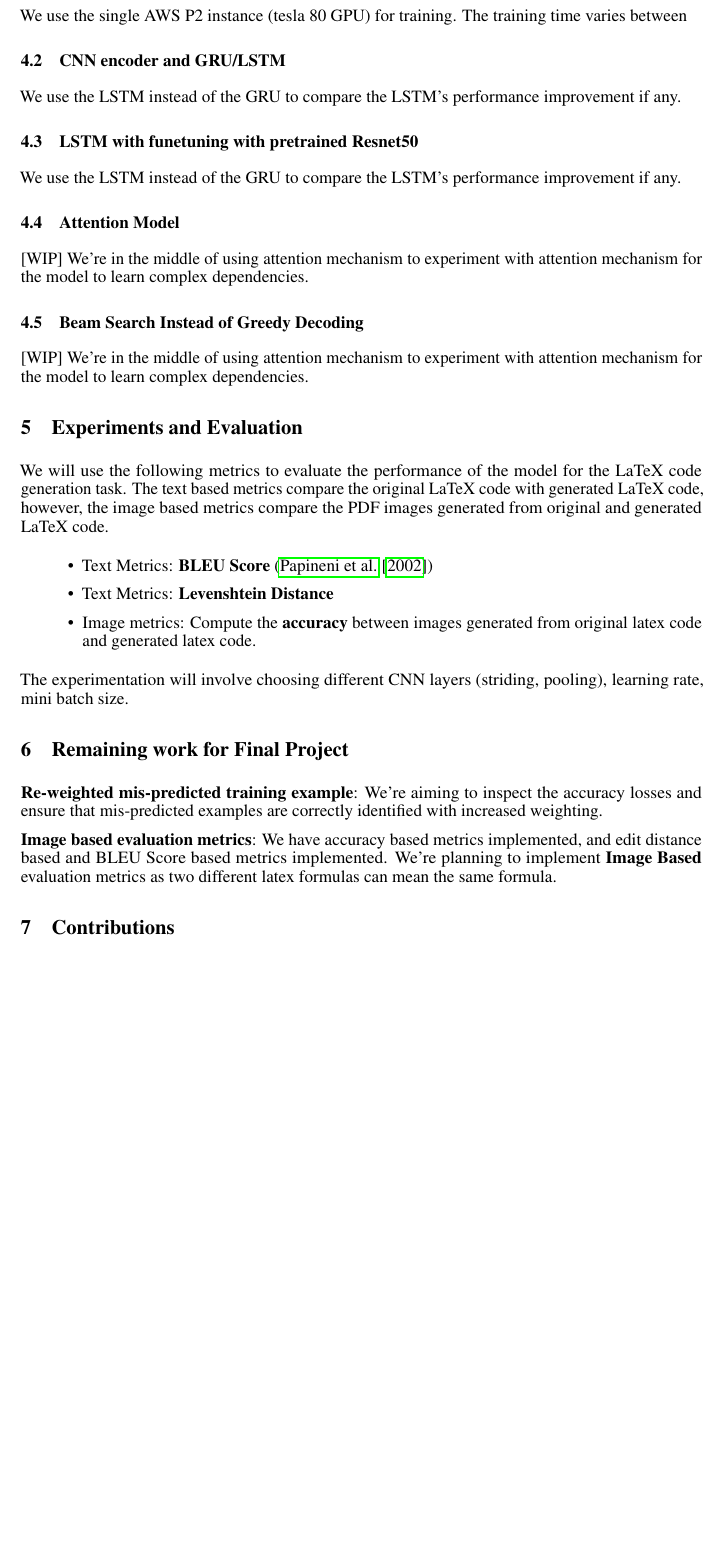
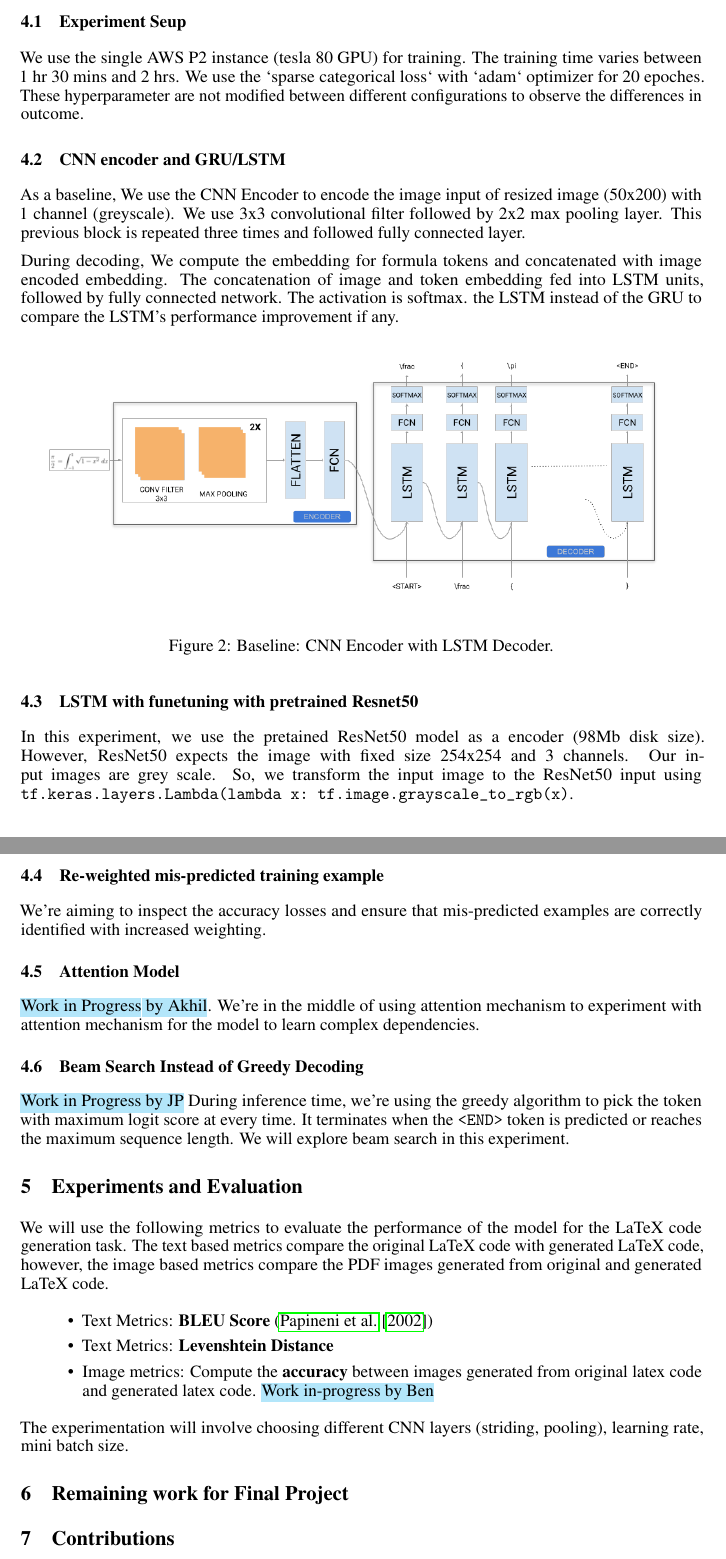
Before and after one commit to osjayaprakash/deeplearning, a LaTeX paper (paper/main.tex): part of page 3 of 5 before the commit and two parts of pages 3 and 4 of 6 after it, the two joined at a grey line, cut at the place of the change, the shorter picture padded with empty space. The pictures show the PDF file paper/main.pdf that the author committed with the source.

Commit message:
include additional sections

```diff
--- a/paper/main.tex
+++ b/paper/main.tex
@@ -19,3 +22,6 @@
+\sethlcolor{cyan!30} % Sets light blue as highlight color
+
+\newcommand{\hlblue}[1]{\hl{#1}}
 
 \title{Automated LaTeX Code Generation from Handwritten Mathematical Expressions \\
 Category: Computer Vision}
@@ -119,19 +125,40 @@ where \( h_t \) is the hidden state of the decoder at time step \( t \), and \(
 We'll use the cross-entropy loss function to optimize the model during training. Also, we plan to explore different attention mechanisms and extracting salient features as we iterate on the experimentation.
 
 \subsection{Experiment Seup}
-We use the single AWS P2 instance (tesla 80 GPU) for training. The training time varies between
+We use the single AWS P2 instance (tesla 80 GPU) for training. The training time varies between  1 hr 30 mins and 2 hrs. We use the `sparse categorical loss` with `adam` optimizer for 20 epoches. These hyperparameter are not modified between different configurations to observe the differences in outcome.
 
 \subsection{CNN encoder and GRU/LSTM}
-We use the LSTM instead of the GRU to compare the LSTM's performance improvement if any.
+As a baseline, We use the CNN Encoder to encode the image input of resized image (50x200) with 1 channel (greyscale). We use 3x3 convolutional filter followed by 2x2 max pooling layer. This previous block is repeated three times and followed fully connected layer.
+
+During decoding, We compute the embedding for formula tokens and concatenated with image encoded embedding. The concatenation of image and token embedding fed into LSTM units, followed by fully connected network. The activation is softmax. the LSTM instead of the GRU to compare the LSTM's performance improvement if any.
+
+\begin{figure}[H]
+    \centering
+    \includegraphics[scale=0.4]{fig_CNN_LSTM.png}
+    \caption{Baseline: CNN Encoder with LSTM Decoder.}
+    \label{fig:cnn_lstm}
+\end{figure}
 
 \subsection{LSTM with funetuning with pretrained Resnet50}
-We use the LSTM instead of the GRU to compare the LSTM's performance improvement if any.
+
+In this experiment, we use the pretained ResNet50 model as a encoder (98Mb disk size). However, ResNet50 expects the image with fixed size 254x254 and 3 channels. Our input images are grey scale. So, we transform the input image to the ResNet50 input using \verb|tf.keras.layers.Lambda(lambda x: tf.image.grayscale_to_rgb(x)|.
+
+\begin{figure}[H]
+    \centering
+    \includegraphics[scale=0.42]{fig_resnet_LSTM.png}
+    \caption{Pretrained ResNet50 Encoder with LSTM Decoder.}
+    \label{fig:resnet_lstm}
+\end{figure}
+
+\subsection{Re-weighted mis-predicted training example}
+
+  We're aiming to inspect the accuracy losses and ensure that mis-predicted examples are correctly identified with increased weighting.
 
 \subsection{Attention Model}
-  [WIP] We're in the middle of using attention mechanism to experiment with attention mechanism for the model to learn complex dependencies.
+   \hlblue{Work in Progress by Akhil}. We're in the middle of using attention mechanism to experiment with attention mechanism for the model to learn complex dependencies.
 
 \subsection{Beam Search Instead of Greedy Decoding}
-  [WIP] We're in the middle of using attention mechanism to experiment with attention mechanism for the model to learn complex dependencies.
+  \hlblue{Work in Progress by JP} During inference time, we're using the greedy algorithm to pick the token with maximum logit score at every time. It terminates when the \verb|<END>| token is predicted or reaches the maximum sequence length. We will explore beam search in this experiment.
 
 \section{Experiments and Evaluation}
 
@@ -140,16 +167,12 @@ We will use the following metrics to evaluate the performance of the model for t
 \begin{itemize}
     \item Text Metrics: \textbf{BLEU Score} (\cite{papineni-etal-2002-bleu})
     \item Text Metrics: \textbf{Levenshtein Distance}
-    \item Image metrics: Compute the \textbf{accuracy} between images generated from original latex code and generated latex code.
+    \item Image metrics: Compute the \textbf{accuracy} between images generated from original latex code and generated latex code. \hlblue{Work in-progress by Ben}
 \end{itemize}
 
 The experimentation will involve choosing different CNN layers (striding, pooling), learning rate, mini batch size.
 
 \section{Remaining work for Final Project}
-
-\textbf{Re-weighted mis-predicted training example}: We're aiming to inspect the accuracy losses and ensure that mis-predicted examples are correctly identified with increased weighting.
-
-\textbf{Image based evaluation metrics}: We have accuracy based metrics implemented, and edit distance based and BLEU Score based metrics implemented. We're planning to implement \textbf{Image Based} evaluation metrics as two different latex formulas can mean the same formula.
 
 \section{Contributions}
 
```
Also changed, not shown: paper/fig_CNN_LSTM.png (added), paper/fig_resnet_LSTM.png (added), paper/main.pdf, paper/main.tex (7 more changed lines), 4 other files.
